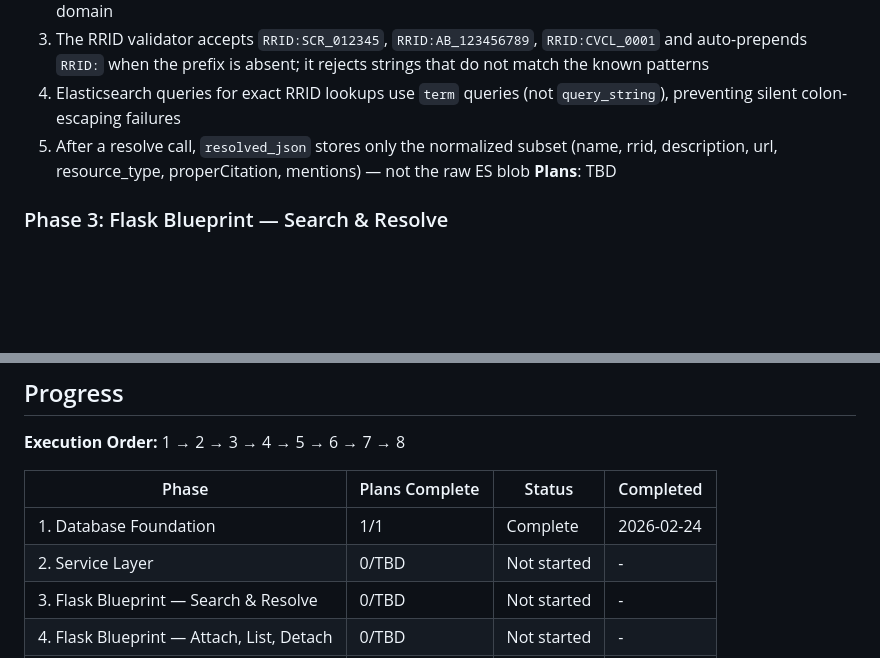
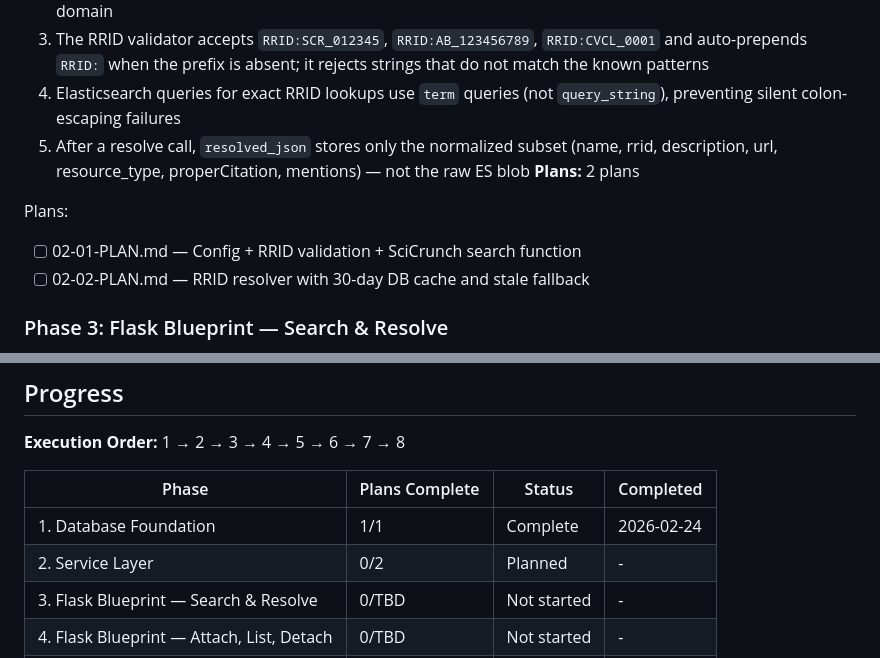
Before and after one commit to Africa-PID-Alliance/DOCiD, a Markdown page: .planning/ROADMAP.md, 2 parts joined by grey strips. GitHub-like rendering; blank space fills up the shorter version.

Commit message:
docs(02-service-layer): create phase plan

```diff
--- a/.planning/ROADMAP.md
+++ b/.planning/ROADMAP.md
@@ -44,7 +44,12 @@ Plans:
   3. The RRID validator accepts `RRID:SCR_012345`, `RRID:AB_123456789`, `RRID:CVCL_0001` and auto-prepends `RRID:` when the prefix is absent; it rejects strings that do not match the known patterns
   4. Elasticsearch queries for exact RRID lookups use `term` queries (not `query_string`), preventing silent colon-escaping failures
   5. After a resolve call, `resolved_json` stores only the normalized subset (name, rrid, description, url, resource_type, properCitation, mentions) — not the raw ES blob
-**Plans**: TBD
+**Plans:** 2 plans
+
+Plans:
+
+- [ ] 02-01-PLAN.md — Config + RRID validation + SciCrunch search function
+- [ ] 02-02-PLAN.md — RRID resolver with 30-day DB cache and stale fallback
 
 ### Phase 3: Flask Blueprint — Search & Resolve
 **Goal**: Two working Flask endpoints let authenticated code search SciCrunch by keyword/type and resolve any known RRID to canonical metadata — all routed through the `/api/v1/rrid` blueprint
@@ -125,7 +130,7 @@ Plans:
 | Phase | Plans Complete | Status | Completed |
 |-------|----------------|--------|-----------|
 | 1. Database Foundation | 1/1 | Complete | 2026-02-24 |
-| 2. Service Layer | 0/TBD | Not started | - |
+| 2. Service Layer | 0/2 | Planned | - |
 | 3. Flask Blueprint — Search & Resolve | 0/TBD | Not started | - |
 | 4. Flask Blueprint — Attach, List, Detach | 0/TBD | Not started | - |
 | 5. Backend Test Suite | 0/TBD | Not started | - |
```
Also changed, not shown: 2 other files.
